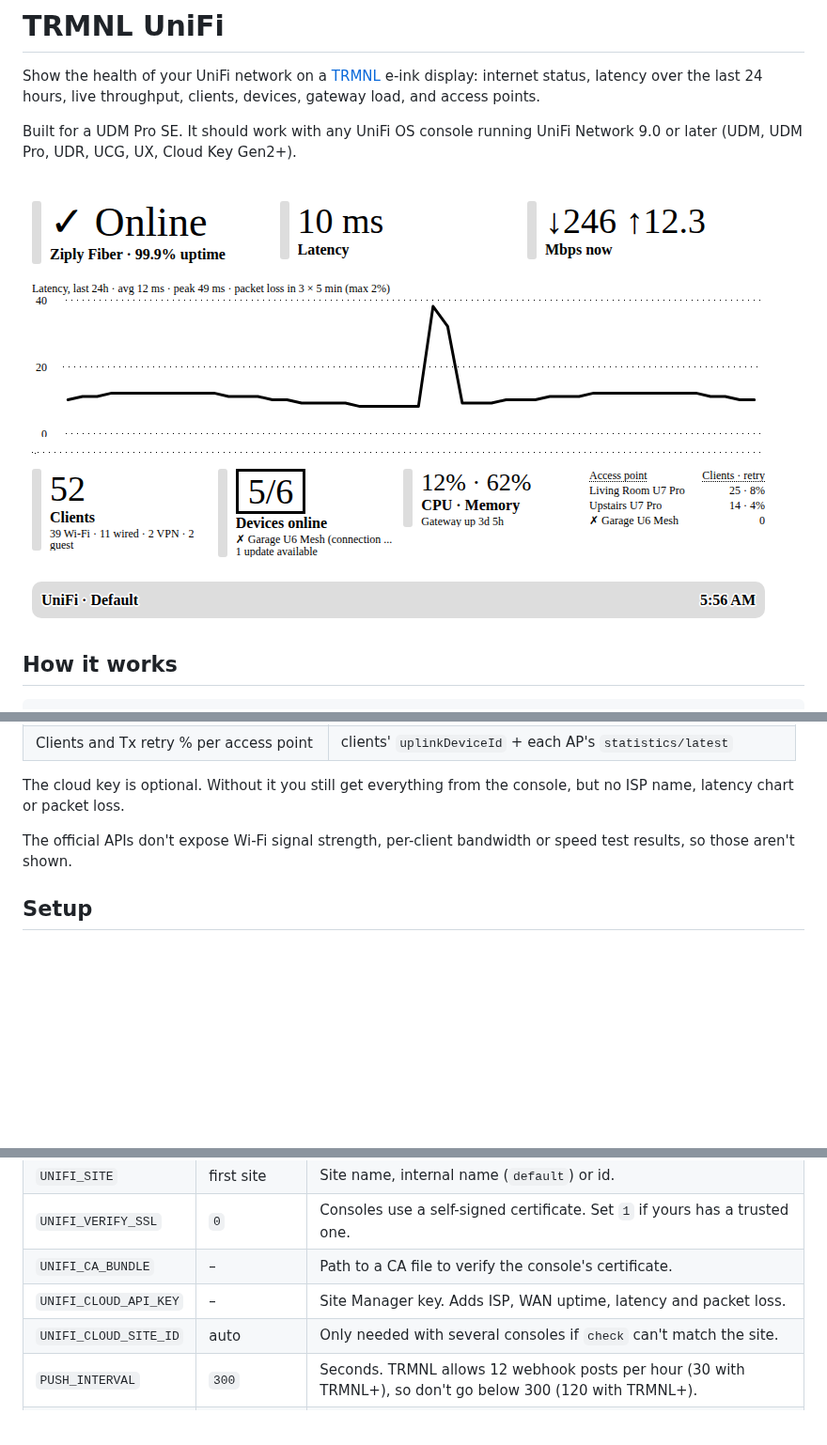
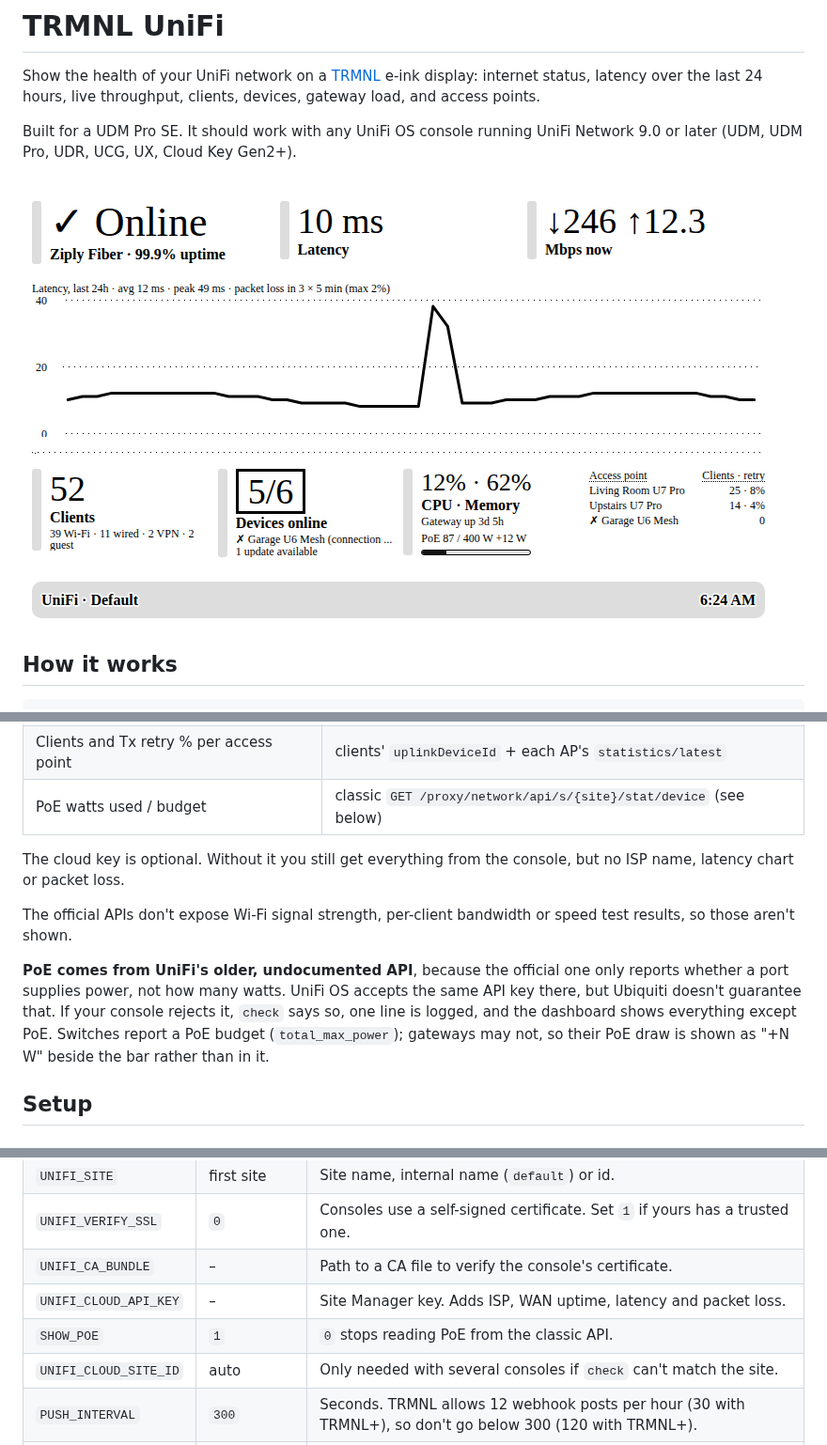
Before and after one commit to nguyenware/trmnl-unifi, a Markdown page: README.md, 3 parts joined by grey strips. Shown at 94% size. Rendered like a GitHub page; pictures changed too: docs/preview.png; blank space fills up the shorter version.

```diff
--- a/README.md
+++ b/README.md
@@ -28,12 +28,19 @@ a compact summary to a TRMNL *webhook* private plugin. No port forwarding or tun
 | Clients (Wi-Fi / wired / VPN / guest) | `GET /v1/sites/{id}/clients` |
 | Devices online, offline devices, updates | `GET /v1/sites/{id}/devices` (`state`, `firmwareUpdatable`) |
 | Clients and Tx retry % per access point | clients' `uplinkDeviceId` + each AP's `statistics/latest` |
+| PoE watts used / budget | classic `GET /proxy/network/api/s/{site}/stat/device` (see below) |
 
 The cloud key is optional. Without it you still get everything from the console, but no ISP name, latency
 chart or packet loss.
 
 The official APIs don't expose Wi-Fi signal strength, per-client bandwidth or speed test results, so those
 aren't shown.
+
+**PoE comes from UniFi's older, undocumented API**, because the official one only reports whether a port
+supplies power, not how many watts. UniFi OS accepts the same API key there, but Ubiquiti doesn't
+guarantee that. If your console rejects it, `check` says so, one line is logged, and the dashboard shows
+everything except PoE. Switches report a PoE budget (`total_max_power`); gateways may not, so their
+PoE draw is shown as "+N W" beside the bar rather than in it.
 
 ## Setup
 
@@ -92,6 +99,7 @@ journalctl -u trmnl-unifi -f      # expect "Pushed internet=up latency=..." ever
 | `UNIFI_VERIFY_SSL` | `0` | Consoles use a self-signed certificate. Set `1` if yours has a trusted one. |
 | `UNIFI_CA_BUNDLE` | – | Path to a CA file to verify the console's certificate. |
 | `UNIFI_CLOUD_API_KEY` | – | Site Manager key. Adds ISP, WAN uptime, latency and packet loss. |
+| `SHOW_POE` | `1` | `0` stops reading PoE from the classic API. |
 | `UNIFI_CLOUD_SITE_ID` | auto | Only needed with several consoles if `check` can't match the site. |
 | `PUSH_INTERVAL` | `300` | Seconds. TRMNL allows 12 webhook posts per hour (30 with TRMNL+), so don't go below 300 (120 with TRMNL+). |
 | `PAYLOAD_LIMIT` | `2048` | Webhook body limit in bytes; `5120` with TRMNL+. A typical payload is under 1 KB. |
```
Also changed, not shown: other parts of README.md (+1 -0 lines), 5 other files.
